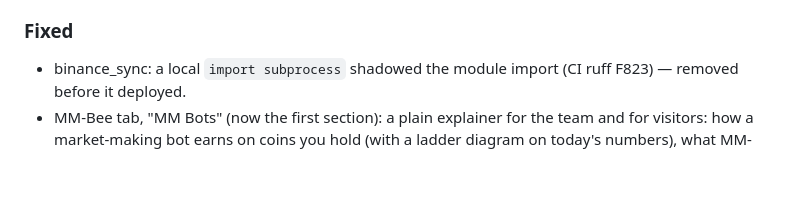
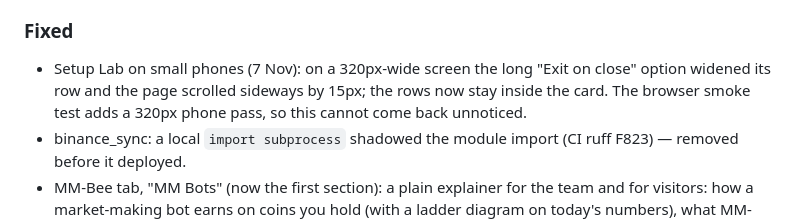
Before and after one commit to beeelahi/bees-engine, a Markdown page: CHANGELOG.md, the part around the change. Drawn GitHub-style; blank space fills up the shorter version.

Commit message:
Changelog: Setup Lab small-phone fix
Co-Authored-By: Claude Opus 5.5 <noreply@anthropic.com>
Claude-Session: https://claude.ai/code/session_017konZmeTUPjqByQLtRSMi4

```diff
--- a/CHANGELOG.md
+++ b/CHANGELOG.md
@@ -18,6 +18,7 @@ All notable changes. Versions follow [Semantic Versioning](https://semver.org).
 - Pair chart, cleaner: separate toggles for Patterns (on), Ideas and Bot trades (off by default); no backtest-trade dots; one marker per candle and label; at most two channels drawn (the second without a midline); channel and target lines no longer stretch the price scale; broken-earlier patterns drawn thin and dashed without a target; the setups' head-and-shoulders is not drawn twice; the legend names each pattern drawn with its line and target; a chart with a pattern in play opens zoomed on it; indicator lines (EMAs, Bollinger, cloud) no longer stretch the price scale either.
 - MM-Bee periods 15-D, 1-M, 3-M, 6-M and 1-Y (Bilal): every backtest period ends at the latest hour and starts at the 00:00 UTC close that many days earlier, for all four bots and for the other-coin study; MM Bots and Backtest switch between them. Lighter data (compact hourly points, no duplicated run).
 ### Fixed
+- Setup Lab on small phones (7 Nov): on a 320px-wide screen the long "Exit on close" option widened its row and the page scrolled sideways by 15px; the rows now stay inside the card. The browser smoke test adds a 320px phone pass, so this cannot come back unnoticed.
 - binance_sync: a local `import subprocess` shadowed the module import (CI ruff F823) — removed before it deployed.
 - MM-Bee tab, "MM Bots" (now the first section): a plain explainer for the team and for visitors: how a market-making bot earns on coins you hold (with a ladder diagram on today's numbers), what MM-Bee Pro would have done had it gone live on 13 Oct (simulated on real MEXC prices, rerun hourly), the full-year backtest, the four bots side by side, up/down/flat robustness, the same idea on 15 other coins, how to build one, where we really are (paper since 28 Oct), and the risks. Simulated figures are labelled as such; the live record is the paper trading.
 - research/mm_bee_multi.py writes data/mm_bee_multi.json (also the last 15 days per coin); the engine refreshes it once a day in the background and publishes it with the MM-Bee data.
```
